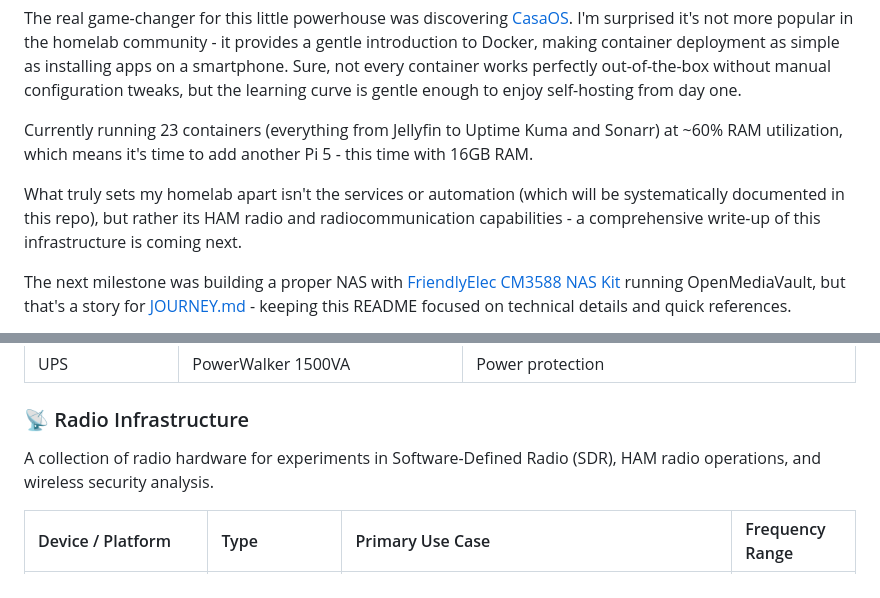
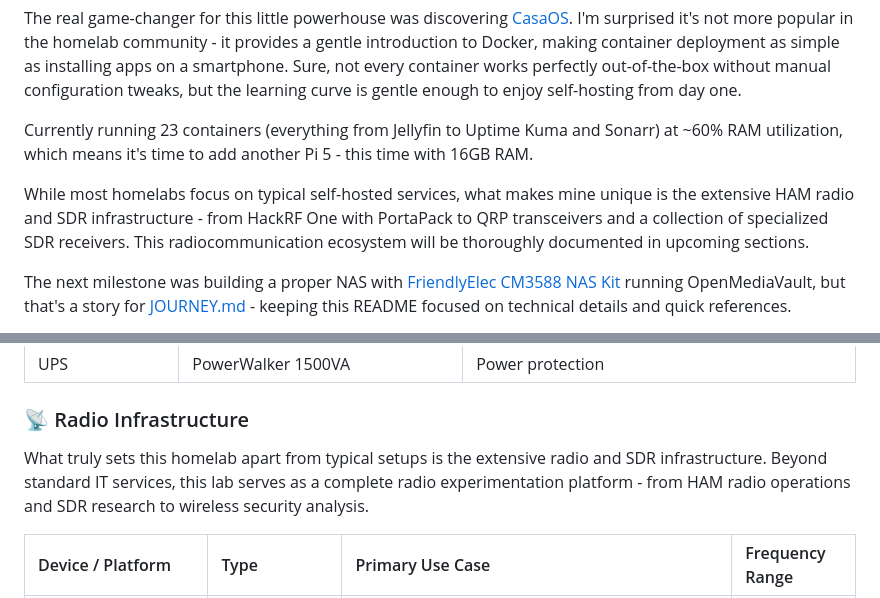
Before and after one commit to chlebekzszynka/homelab, a Markdown page: README.md, 2 parts joined by grey strips. GitHub-like rendering.

Commit message:
other corrections

```diff
--- a/README.md
+++ b/README.md
@@ -8,7 +8,7 @@ The real game-changer for this little powerhouse was discovering [CasaOS](https:
 
 Currently running 23 containers (everything from Jellyfin to Uptime Kuma and Sonarr) at ~60% RAM utilization, which means it's time to add another Pi 5 - this time with 16GB RAM.
 
-What truly sets my homelab apart isn't the services or automation (which will be systematically documented in this repo), but rather its HAM radio and radiocommunication capabilities - a comprehensive write-up of this infrastructure is coming next.
+While most homelabs focus on typical self-hosted services, what makes mine unique is the extensive HAM radio and SDR infrastructure - from HackRF One with PortaPack to QRP transceivers and a collection of specialized SDR receivers. This radiocommunication ecosystem will be thoroughly documented in upcoming sections.
 
 The next milestone was building a proper NAS with [FriendlyElec CM3588 NAS Kit](https://www.friendlyelec.com/index.php?route=product/product&product_id=294) running OpenMediaVault, but that's a story for [JOURNEY.md](./JOURNEY.md) - keeping this README focused on technical details and quick references.
 
@@ -57,7 +57,9 @@ Note: This repository is AI-generated and is currently undergoing verification.
 
 ### 📡 Radio Infrastructure
 
-A collection of radio hardware for experiments in Software-Defined Radio (SDR), HAM radio operations, and wireless security analysis.
+What truly sets this homelab apart from typical setups is the extensive radio and SDR infrastructure.
+Beyond standard IT services, this lab serves as a complete radio experimentation platform - from
+HAM radio operations and SDR research to wireless security analysis.
 
 | Device / Platform                                                    | Type                    | Primary Use Case                                                                                      | Frequency Range   |
 | :------------------------------------------------------------------- | :---------------------- | :---------------------------------------------------------------------------------------------------- | :---------------- |
```
